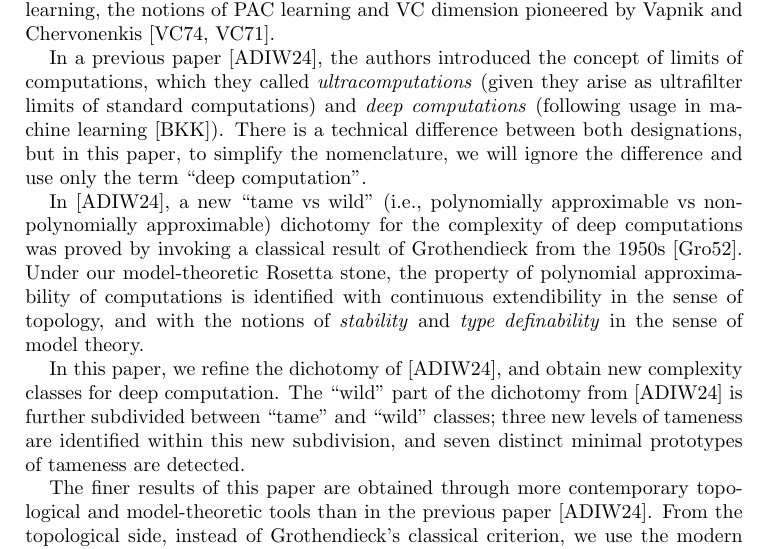
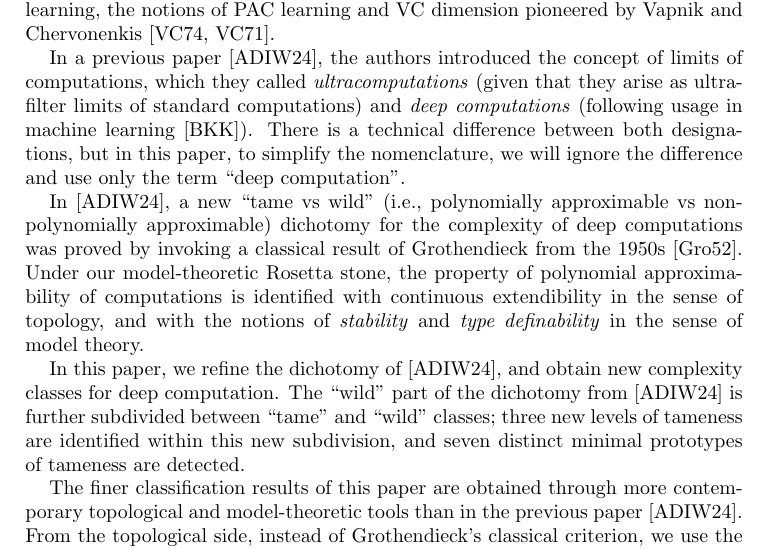
Before and after one commit to tonamatos/DeepComputationsNIP, a LaTeX paper (ComplexityViaTopology.tex): part of page 2 of 32, cut so that both start at the same text. Compiled offline with pdfLaTeX.

Commit message:
Polishing the intro

```diff
--- a/ComplexityViaTopology.tex
+++ b/ComplexityViaTopology.tex
@@ -122,7 +122,7 @@ The model-theoretic viewpoint of spaces of types thus becomes a ``Rosetta stone
 
 
 
-In a previous paper~\cite{alva2024approximability}, the authors introduced the concept of limits of computations, which they called \emph{ultracomputations} (given they arise as ultrafilter limits of standard computations) and \emph{deep computations} (following usage in machine learning~\cite{Bai:2019}).
+In a previous paper~\cite{alva2024approximability}, the authors introduced the concept of limits of computations, which they called \emph{ultracomputations} (given that they arise as ultrafilter limits of standard computations) and \emph{deep computations} (following usage in machine learning~\cite{Bai:2019}).
 There is a technical difference between both designations, but in this paper, to simplify the nomenclature, we will ignore the difference and use only the term ``deep computation’’.
 
 
@@ -135,7 +135,7 @@ In this paper, we refine the dichotomy of \cite{alva2024approximability}, and ob
 The ``wild'' part of the dichotomy from~\cite{alva2024approximability} is further subdivided between ``tame'' and ``wild''  classes;
 three new levels of  tameness are identified within this new subdivision, and seven distinct minimal prototypes of tameness are detected.
 
-The finer results of this paper are obtained through more contemporary topological and model-theoretic tools than in the previous paper~\cite{alva2024approximability}.
+The finer classification results of this paper are obtained through more contemporary topological and model-theoretic tools than in the previous paper~\cite{alva2024approximability}.
 From the topological side, instead of Grothendieck's classical criterion, we use the modern theory of \emph{Rosenthal compacta}, and from the model theory side, instead of stability, we use \emph{neostability}.
 The main tool imported from neostability   is Shelah's \emph{Independence Property}, or rather, its negation, which is commonly referred to as ``NIP''.
 More on this below.
```
